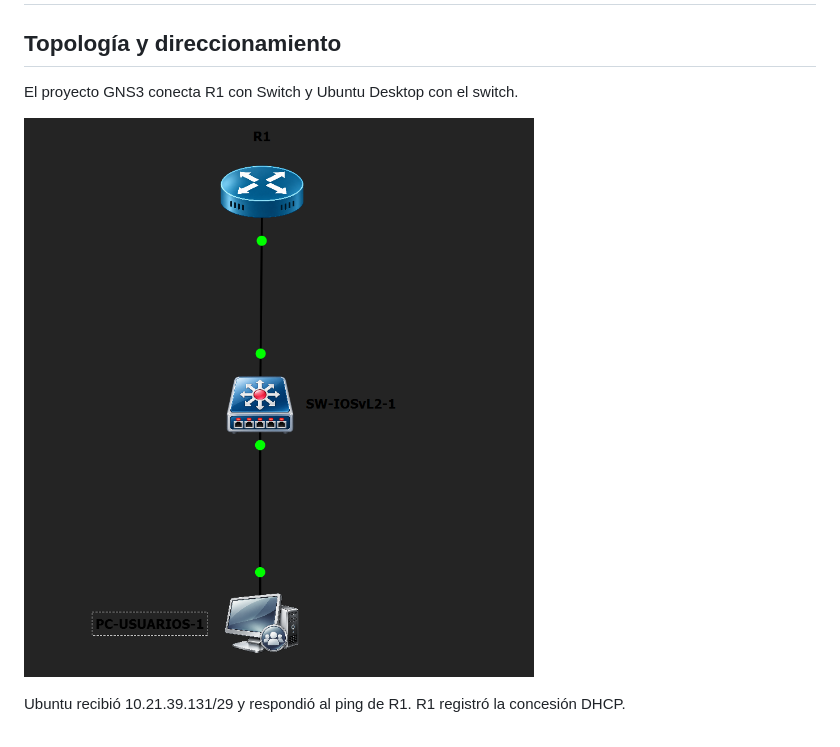
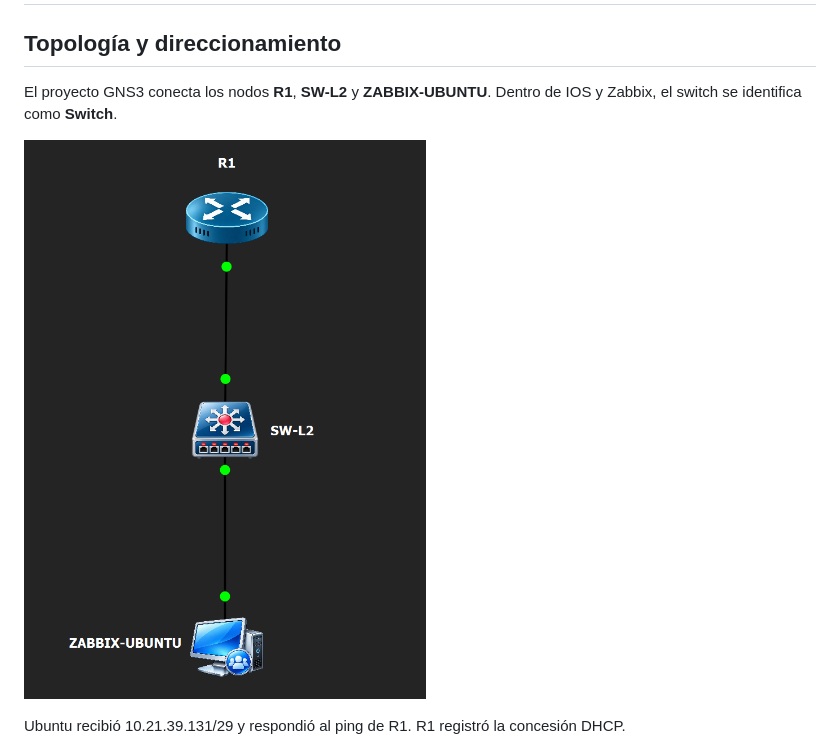
Before and after one commit to adrianmgallaness-hash/Laboratorio-Zabbix-SNMP-A3, a Markdown page: evidencias/README.md, the part around the change. Drawn GitHub-style; pictures changed too: evidencias/topologia-gns3.png.

Commit message:
Actualizar imagen y nombres de nodos de la topología

```diff
--- a/evidencias/README.md
+++ b/evidencias/README.md
@@ -2,7 +2,7 @@
 
 ## Topología y direccionamiento
 
-El proyecto GNS3 conecta R1 con Switch y Ubuntu Desktop con el switch.
+El proyecto GNS3 conecta los nodos **R1**, **SW-L2** y **ZABBIX-UBUNTU**. Dentro de IOS y Zabbix, el switch se identifica como **Switch**.
 
 ![Topología en GNS3](topologia-gns3.png)
 
```
Also changed, not shown: README.md (+4 -4 lines).
